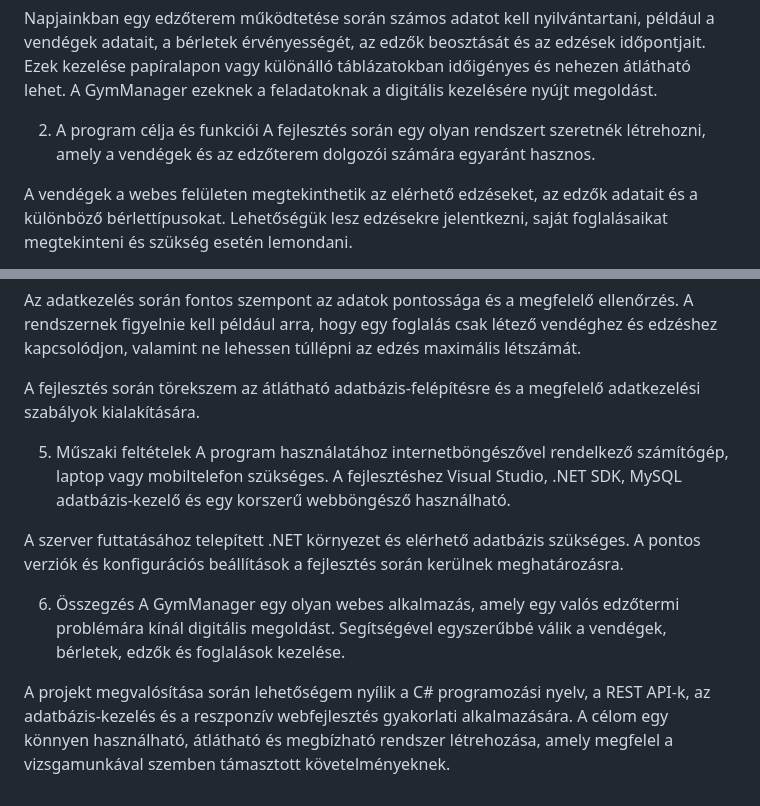
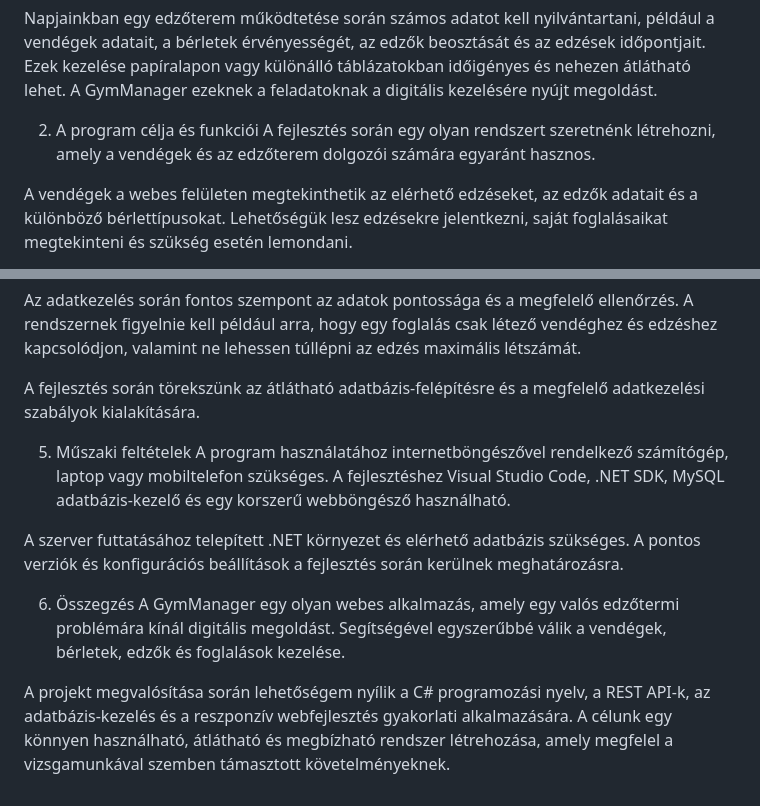
Before and after one commit to ZMate0/vizsga, a Markdown page: README.md, 2 parts joined by grey strips. Rendered like a GitHub page.

Commit message:
Update README for consistency in language and tools

```diff
--- a/README.md
+++ b/README.md
@@ -5,7 +5,7 @@ A vizsgamunka témája egy edzőterem működését támogató webes alkalmazás
 Napjainkban egy edzőterem működtetése során számos adatot kell nyilvántartani, például a vendégek adatait, a bérletek érvényességét, az edzők beosztását és az edzések időpontjait. Ezek kezelése papíralapon vagy különálló táblázatokban időigényes és nehezen átlátható lehet. A GymManager ezeknek a feladatoknak a digitális kezelésére nyújt megoldást.
 
 2. A program célja és funkciói
-A fejlesztés során egy olyan rendszert szeretnék létrehozni, amely a vendégek és az edzőterem dolgozói számára egyaránt hasznos.
+A fejlesztés során egy olyan rendszert szeretnénk létrehozni, amely a vendégek és az edzőterem dolgozói számára egyaránt hasznos.
 
 A vendégek a webes felületen megtekinthetik az elérhető edzéseket, az edzők adatait és a különböző bérlettípusokat. Lehetőségük lesz edzésekre jelentkezni, saját foglalásaikat megtekinteni és szükség esetén lemondani.
 
@@ -29,14 +29,14 @@ Az alkalmazás az edzőterem működéséhez szükséges adatokat strukturált a
 
 Az adatkezelés során fontos szempont az adatok pontossága és a megfelelő ellenőrzés. A rendszernek figyelnie kell például arra, hogy egy foglalás csak létező vendéghez és edzéshez kapcsolódjon, valamint ne lehessen túllépni az edzés maximális létszámát.
 
-A fejlesztés során törekszem az átlátható adatbázis-felépítésre és a megfelelő adatkezelési szabályok kialakítására.
+A fejlesztés során törekszünk az átlátható adatbázis-felépítésre és a megfelelő adatkezelési szabályok kialakítására.
 
 5. Műszaki feltételek
-A program használatához internetböngészővel rendelkező számítógép, laptop vagy mobiltelefon szükséges. A fejlesztéshez Visual Studio, .NET SDK, MySQL adatbázis-kezelő és egy korszerű webböngésző használható.
+A program használatához internetböngészővel rendelkező számítógép, laptop vagy mobiltelefon szükséges. A fejlesztéshez Visual Studio Code, .NET SDK, MySQL adatbázis-kezelő és egy korszerű webböngésző használható.
 
 A szerver futtatásához telepített .NET környezet és elérhető adatbázis szükséges. A pontos verziók és konfigurációs beállítások a fejlesztés során kerülnek meghatározásra.
 
 6. Összegzés
 A GymManager egy olyan webes alkalmazás, amely egy valós edzőtermi problémára kínál digitális megoldást. Segítségével egyszerűbbé válik a vendégek, bérletek, edzők és foglalások kezelése.
 
-A projekt megvalósítása során lehetőségem nyílik a C# programozási nyelv, a REST API-k, az adatbázis-kezelés és a reszponzív webfejlesztés gyakorlati alkalmazására. A célom egy könnyen használható, átlátható és megbízható rendszer létrehozása, amely megfelel a vizsgamunkával szemben támasztott követelményeknek.
+A projekt megvalósítása során lehetőségem nyílik a C# programozási nyelv, a REST API-k, az adatbázis-kezelés és a reszponzív webfejlesztés gyakorlati alkalmazására. A célunk egy könnyen használható, átlátható és megbízható rendszer létrehozása, amely megfelel a vizsgamunkával szemben támasztott követelményeknek.
```
